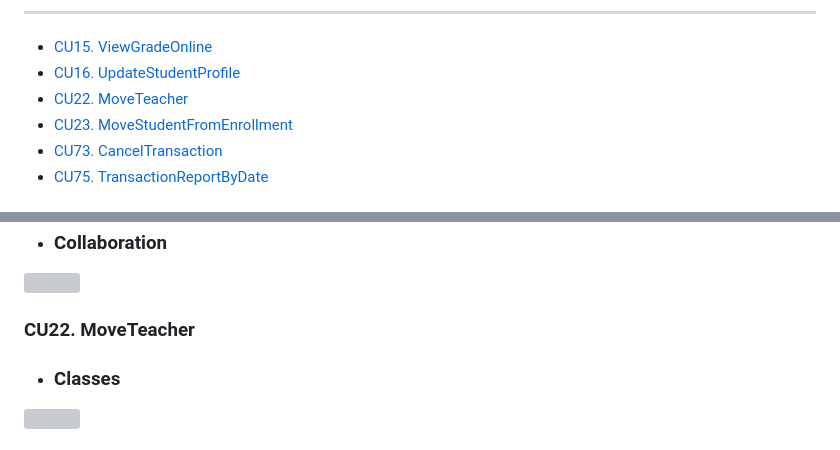
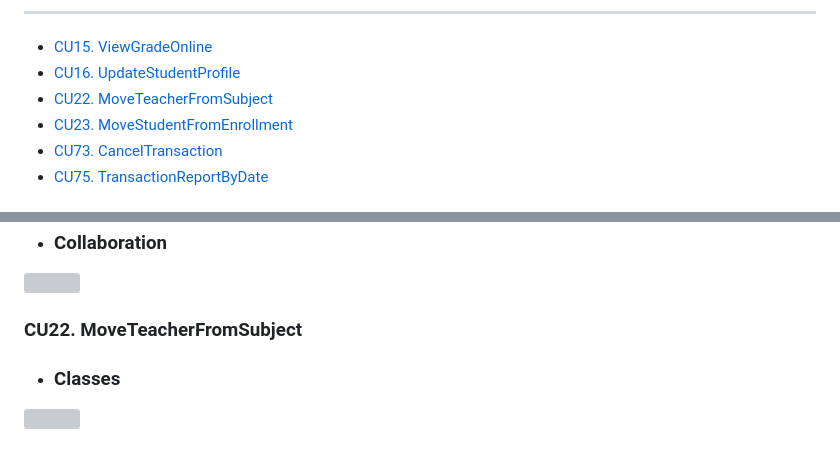
Before and after one commit to wsmcbl/wsmcbl.doc, a Markdown page: Review/analysis-view.usecase.md, 2 parts joined by grey strips. Rendered like a GitHub page; grey boxes are pictures that could not be loaded.

```diff
--- a/Review/analysis-view.usecase.md
+++ b/Review/analysis-view.usecase.md
@@ -19,7 +19,7 @@ El detallado de las clases de estos casos de usos están en la carpeta de Análi
 ---
 - [CU15. ViewGradeOnline](#cu15)
 - [CU16. UpdateStudentProfile](#cu16)
-- [CU22. MoveTeacher](#cu22)
+- [CU22. MoveTeacherFromSubject](#cu22)
 - [CU23. MoveStudentFromEnrollment](#cu23)
 - [CU73. CancelTransaction](#cu73)
 - [CU75. TransactionReportByDate](#cu75)
@@ -135,7 +135,7 @@ El detallado de las clases de estos casos de usos están en la carpeta de Análi
 ![](../out/DesignView/AnalysisView/UseCaseAnalysis/CU16.UpdateStudentProfile/Collaboration.CU16.Analysis.png)
 
 
-### CU22. MoveTeacher <a id="cu22"></a>
+### CU22. MoveTeacherFromSubject <a id="cu22"></a>
 * ### Classes
 ![](../out/DesignView/AnalysisView/UseCaseAnalysis/CU22.MoveTeacherFromSubject/Classes.CU22.Analysis.png)
 
```
